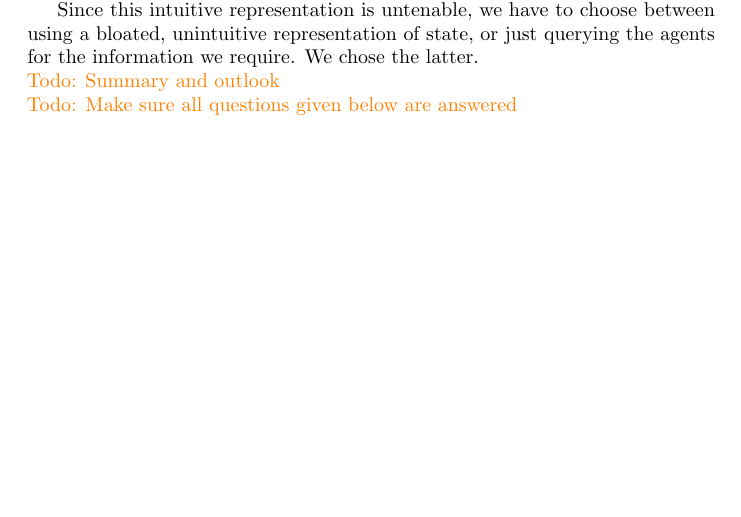
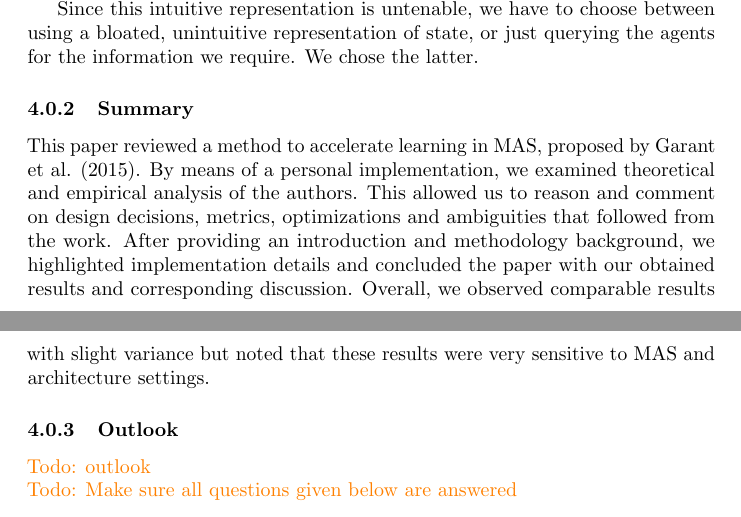
Before and after one commit to hummat/cgtproject, a LaTeX paper (report/report.tex): part of page 8 of 9 before the commit and two parts of pages 8 and 9 of 9 after it, the two joined at a grey line, cut so that both start at the same text, the shorter picture padded with empty space. Compiled offline with pdfLaTeX; a LaTeX package or settings file that is missing is left out.

Commit message:
Added summary

```diff
--- a/report/report.tex
+++ b/report/report.tex
@@ -181,7 +182,12 @@ If we allow the supervisor to look at other experiences in its memory of other a
 Therefore, to get all of the information necessary to accurately calculate the context features for a given agent, that agent would have had to forward to all of its neighbors at least once in the window and those neighbors would also have had to be part of the same subordinate group (and then there’s still problems and the edges of the subordinate group).
 
 Since this intuitive representation is untenable, we have to choose between using a bloated, unintuitive representation of state, or just querying the agents for the information we require.  We chose the latter.
-\\\todo{Summary and outlook}
+
+\subsubsection{Summary}
+This paper reviewed a method to accelerate learning in MAS, proposed by Garant et al. (2015). By means of a personal implementation, we examined theoretical and empirical analysis of the authors. This allowed us to reason and comment on design decisions, metrics, optimizations and ambiguities that followed from the work. After providing an introduction and methodology background, we highlighted implementation details and concluded the paper with our obtained results and corresponding discussion. Overall, we observed comparable results with slight variance but noted that these results were very sensitive to MAS and architecture settings.
+
+\subsubsection{Outlook}
+\todo{outlook}
 \\\todo{Make sure all questions given below are answered}
 \begin{enumerate}
  \item Does the introduction explain clearly the content of the paper - Maybe not?
```
Also changed, not shown: report/report.pdf, report/report.tex (1 more changed lines).
